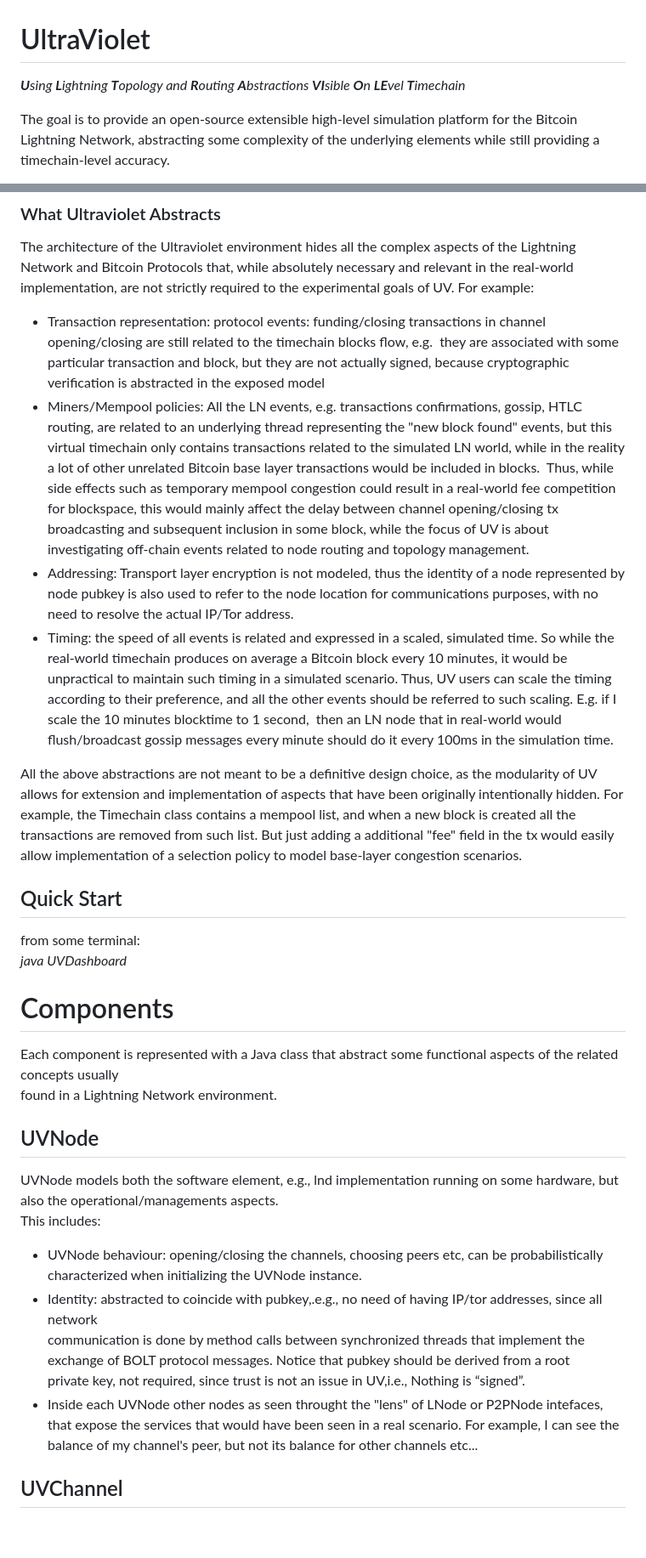
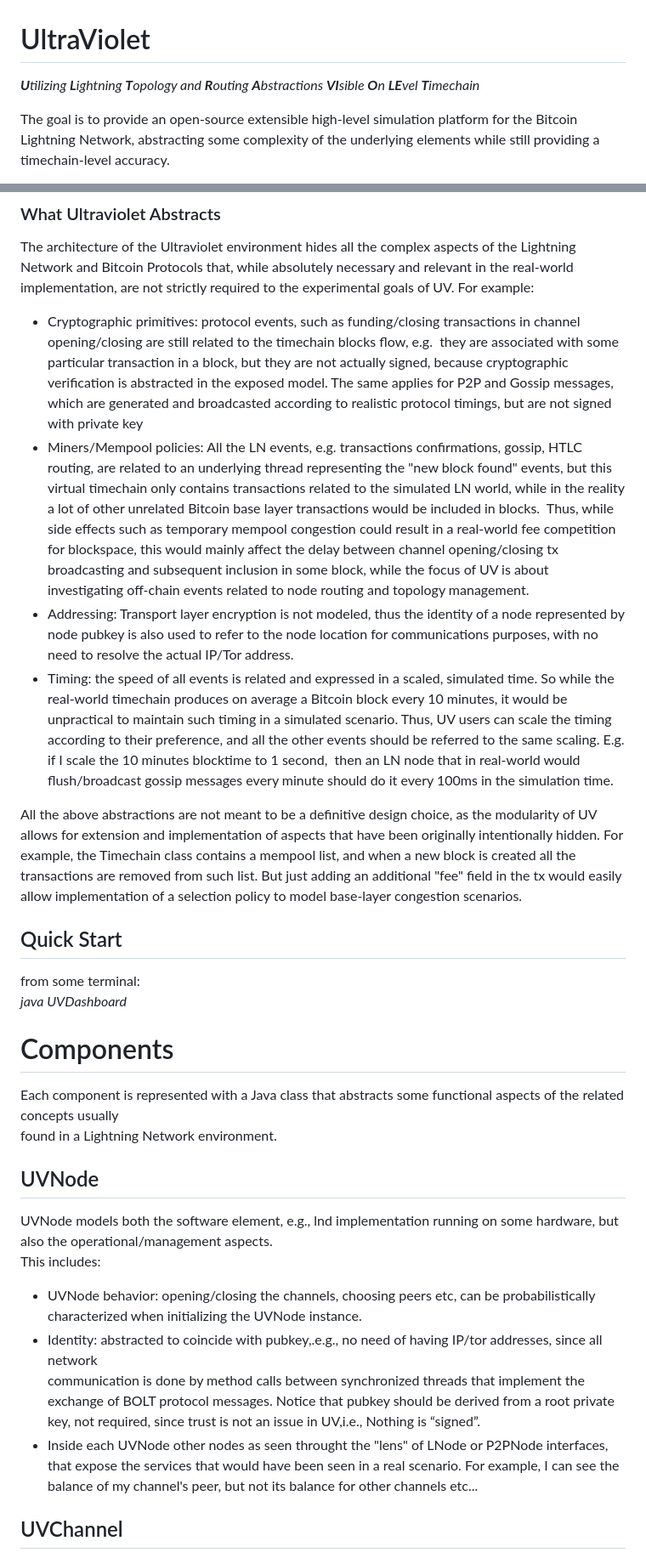
Before and after one commit to davidepatti/ultraviolet, a Markdown page: README.md, 2 parts joined by grey strips. Shown: that part at 85% size. GitHub-like rendering; blank space fills up the shorter version.

```diff
--- a/README.md
+++ b/README.md
@@ -1,6 +1,6 @@
 # UltraViolet
 
-_**U**sing **L**ightning **T**opology and **R**outing **A**bstractions **VI**sible **O**n **LE**vel **T**imechain_
+_**U**tilizing **L**ightning **T**opology and **R**outing **A**bstractions **VI**sible **O**n **LE**vel **T**imechain_
 
 The goal is to provide an open-source extensible high-level simulation platform for the Bitcoin Lightning Network, abstracting some complexity of the underlying elements while still providing a timechain-level accuracy.
 
@@ -24,12 +24,12 @@ Ultraviolet (UV) makes a massive usage of independent threads to make each simul
 
 The architecture of the Ultraviolet environment hides all the complex aspects of the Lightning Network and Bitcoin Protocols that, while absolutely necessary and relevant in the real-world implementation, are not strictly required to the experimental goals of UV. For example:
 
-*   Transaction representation: protocol events: funding/closing transactions in channel opening/closing are still related to the timechain blocks flow, e.g.  they are associated with some particular transaction and block, but they are not actually signed, because cryptographic verification is abstracted in the exposed model
+*   Cryptographic primitives: protocol events, such as funding/closing transactions in channel opening/closing are still related to the timechain blocks flow, e.g.  they are associated with some particular transaction in a block, but they are not actually signed, because cryptographic verification is abstracted in the exposed model. The same applies for P2P and Gossip messages, which are generated and broadcasted according to realistic protocol timings, but are not signed with private key
 *   Miners/Mempool policies: All the LN events, e.g. transactions confirmations, gossip, HTLC routing, are related to an underlying thread representing the "new block found" events, but this virtual timechain only contains transactions related to the simulated LN world, while in the reality a lot of other unrelated Bitcoin base layer transactions would be included in blocks.  Thus, while side effects such as temporary mempool congestion could result in a real-world fee competition for blockspace, this would mainly affect the delay between channel opening/closing tx broadcasting and subsequent inclusion in some block, while the focus of UV is about investigating off-chain events related to node routing and topology management.
 *   Addressing: Transport layer encryption is not modeled, thus the identity of a node represented by node pubkey is also used to refer to the node location for communications purposes, with no need to resolve the actual IP/Tor address.
-*   Timing: the speed of all events is related and expressed in a scaled, simulated time. So while the real-world timechain produces on average a Bitcoin block every 10 minutes, it would be unpractical to maintain such timing in a simulated scenario. Thus, UV users can scale the timing according to their preference, and all the other events should be referred to such scaling. E.g. if I scale the 10 minutes blocktime to 1 second,  then an LN node that in real-world would flush/broadcast gossip messages every minute should do it every 100ms in the simulation time.
+*   Timing: the speed of all events is related and expressed in a scaled, simulated time. So while the real-world timechain produces on average a Bitcoin block every 10 minutes, it would be unpractical to maintain such timing in a simulated scenario. Thus, UV users can scale the timing according to their preference, and all the other events should be referred to the same scaling. E.g. if I scale the 10 minutes blocktime to 1 second,  then an LN node that in real-world would flush/broadcast gossip messages every minute should do it every 100ms in the simulation time.
 
-All the above abstractions are not meant to be a definitive design choice, as the modularity of UV allows for extension and implementation of aspects that have been originally intentionally hidden. For example, the Timechain class contains a mempool list, and when a new block is created all the transactions are removed from such list. But just adding a additional "fee" field in the tx would easily allow implementation of a selection policy to model base-layer congestion scenarios.
+All the above abstractions are not meant to be a definitive design choice, as the modularity of UV allows for extension and implementation of aspects that have been originally intentionally hidden. For example, the Timechain class contains a mempool list, and when a new block is created all the transactions are removed from such list. But just adding an additional "fee" field in the tx would easily allow implementation of a selection policy to model base-layer congestion scenarios.
 
 ## Quick Start
 
@@ -38,19 +38,18 @@ _java UVDashboard_
 
 # Components
 
-Each component is represented with a Java class that abstract some functional aspects of the related concepts usually
+Each component is represented with a Java class that abstracts some functional aspects of the related concepts usually
 found in a Lightning Network environment.
 
 ## UVNode
 
-UVNode models both the software element, e.g., lnd implementation running on some hardware, but also the operational/managements aspects.
+UVNode models both the software element, e.g., lnd implementation running on some hardware, but also the operational/management aspects.
 This includes:
 
-*   UVNode behaviour: opening/closing the channels, choosing peers etc, can be probabilistically characterized when initializing the UVNode instance.
+*   UVNode behavior: opening/closing the channels, choosing peers etc, can be probabilistically characterized when initializing the UVNode instance.
 *   Identity: abstracted to coincide with pubkey,.e.g., no need of having IP/tor addresses, since all network
-    communication is done by method calls between synchronized threads that implement the exchange of BOLT protocol messages. Notice that pubkey should be derived from a root
-    private key, not required, since trust is not an issue in UV,i.e., Nothing is “signed”.
-*   Inside each UVNode other nodes as seen throught the "lens" of LNode or P2PNode intefaces, that expose the services that would have been seen in a real scenario. For example, I can see the balance of my channel's peer, but not its balance for other channels etc...
+    communication is done by method calls between synchronized threads that implement the exchange of BOLT protocol messages. Notice that pubkey should be derived from a root private key, not required, since trust is not an issue in UV,i.e., Nothing is “signed”.
+*   Inside each UVNode other nodes as seen throught the "lens" of LNode or P2PNode interfaces, that expose the services that would have been seen in a real scenario. For example, I can see the balance of my channel's peer, but not its balance for other channels etc...
 
 ## UVChannel
 
```
Also changed, not shown: other parts of README.md (+2 -0 lines).
